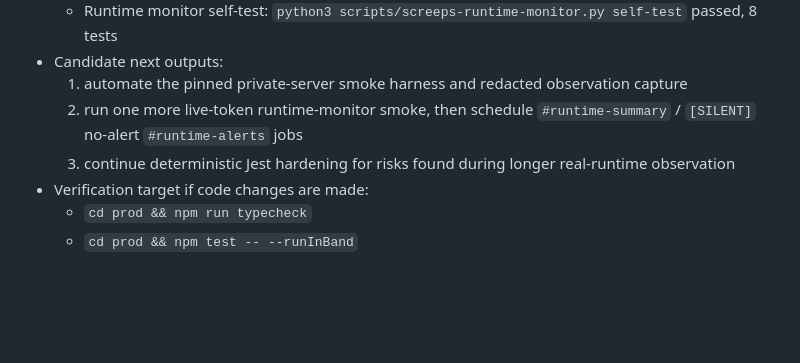
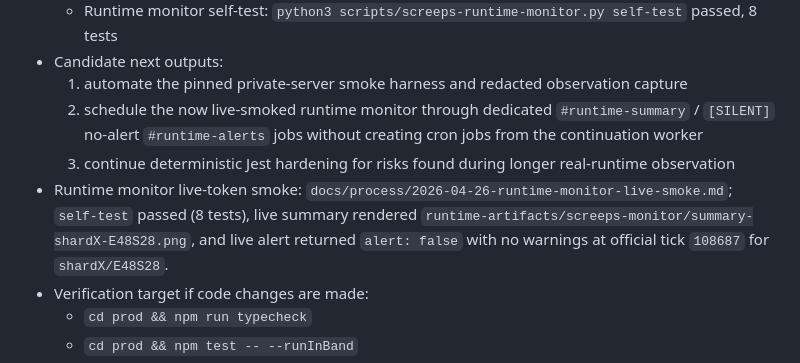
Before and after one commit to lanyusea/screeps, a Markdown page: docs/process/active-work-state.md, the part around one of its changes. GitHub-like rendering; blank space fills up the shorter version.

Commit message:
docs: record runtime monitor live smoke

```diff
--- a/docs/process/active-work-state.md
+++ b/docs/process/active-work-state.md
@@ -172,8 +172,9 @@ P0: stabilize and monitor the Screeps agent operating system before continuing n
   - Runtime monitor self-test: `python3 scripts/screeps-runtime-monitor.py self-test` passed, 8 tests
 - Candidate next outputs:
   1. automate the pinned private-server smoke harness and redacted observation capture
-  2. run one more live-token runtime-monitor smoke, then schedule `#runtime-summary` / `[SILENT]` no-alert `#runtime-alerts` jobs
+  2. schedule the now live-smoked runtime monitor through dedicated `#runtime-summary` / `[SILENT]` no-alert `#runtime-alerts` jobs without creating cron jobs from the continuation worker
   3. continue deterministic Jest hardening for risks found during longer real-runtime observation
+- Runtime monitor live-token smoke: `docs/process/2026-04-26-runtime-monitor-live-smoke.md`; `self-test` passed (8 tests), live summary rendered `runtime-artifacts/screeps-monitor/summary-shardX-E48S28.png`, and live alert returned `alert: false` with no warnings at official tick `108687` for `shardX/E48S28`.
 - Verification target if code changes are made:
   - `cd prod && npm run typecheck`
   - `cd prod && npm test -- --runInBand`
```
Also changed, not shown: other parts of docs/process/active-work-state.md (+1 -1 lines), docs/ops/roadmap.md (+2 -1 lines), docs/process/2026-04-26-runtime-monitor-live-smoke.md (added, +58 -0 lines).
